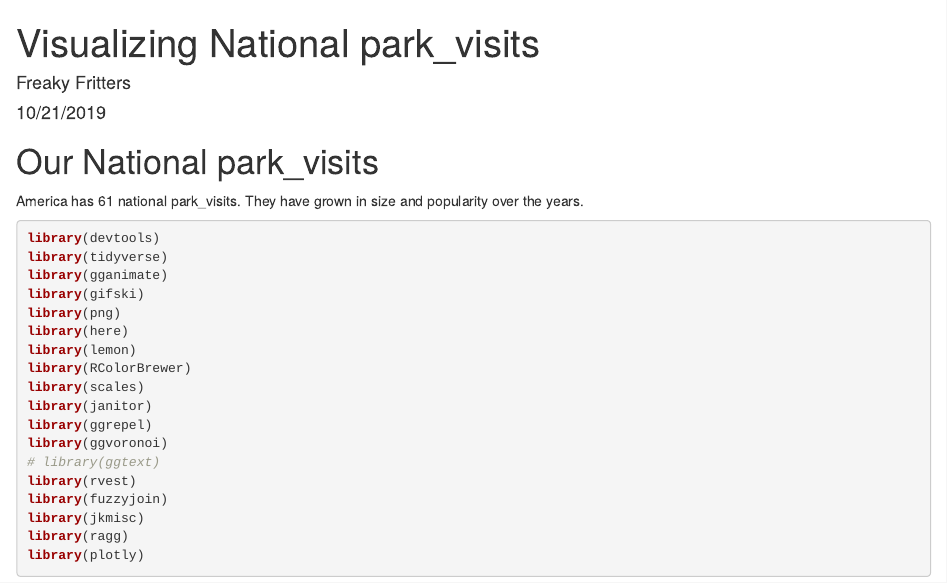
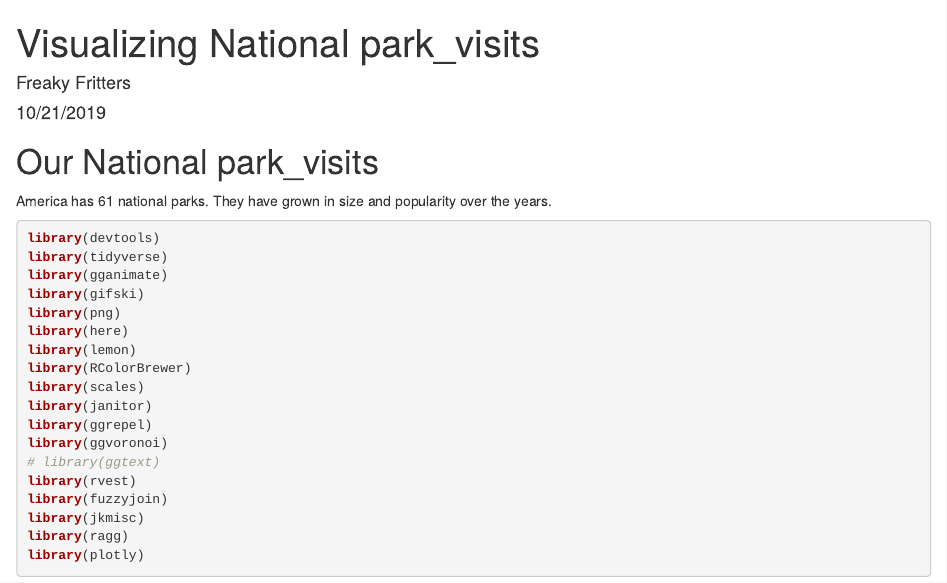
Before and after one commit to gabefair/NationalParksVisualization, an R Markdown document (vis_national_parks.Rmd): the page in a window 1100 px wide, from its top. Rendered offline with R 4.5, knitr and Pandoc, with nearby package versions; some code elsewhere in the file could not run offline; column names are cleaned by a stand-in for the janitor package.

Commit message:
Remove Snowdonia from national parks

````diff
--- a/data/NationalParksLatLong.csv
+++ b/data/NationalParksLatLong.csv
@@ -14,7 +14,6 @@ Place Name,Latitude,Longitude
 "Turtle Mountain, ND, USA",48.852882,-99.803535
 "Odiorne Point State Park, Rye, NH, USA",43.049023,-70.720192
 "Channel Islands National Park, Ventura, CA, USA",33.998028,-119.772949
-"Snowdonia National Park, Gwynedd, UK",52.918011,-3.89122
 "Maplewood State Park, Pelican Rapids, MN, USA",46.520966,-95.951576
 "Bear Butte State Park, Sturgis, SD, USA",44.475296,-103.424309
 "Okefenokee National Wildlife Refuge, Folkston, GA, USA",30.77323,-82.292732
--- a/vis_national_parks.Rmd
+++ b/vis_national_parks.Rmd
@@ -11,7 +11,7 @@ knitr::opts_chunk$set(echo = TRUE)
 
 # Our National park_visits
 
-America has 61 national park_visits. They have grown in size and popularity over the years.
+America has 61 national parks. They have grown in size and popularity over the years.
 
 ```{r loading-libraries, message=F}
 library(devtools)
````
